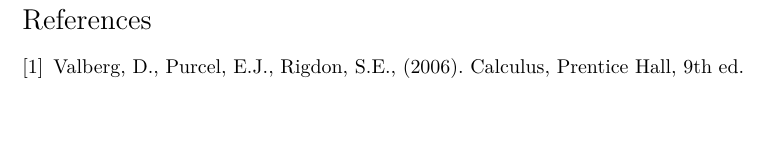
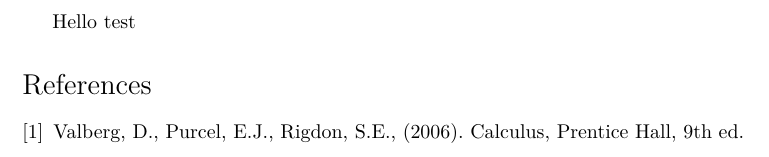
Before and after one commit to fritzadelbertus/books_maTEX, a LaTeX document (Kalkulus 1/kalkulus_1_2020.tex): part of page 8 of 8, cut at the place of the change, the shorter picture padded with empty space. Compiled offline with XeLaTeX.

Commit message:
On branch kalkulus_1_uts_2021 Your branch is up to date with 'origin/kalkulus_1_uts_2021'.
Changes to be committed:
	modified:   Kalkulus 1/kalkulus_1_2020.tex

```diff
--- a/Kalkulus 1/kalkulus_1_2020.tex
+++ b/Kalkulus 1/kalkulus_1_2020.tex
@@ -85,6 +85,7 @@
 \include{uts_2021/uts_2021}
 % \include{uts_2022/uts_2022}
 % \include{uts_2023/uts_2023}
+Hello test
 
 
 \begin{thebibliography}{9}
```
